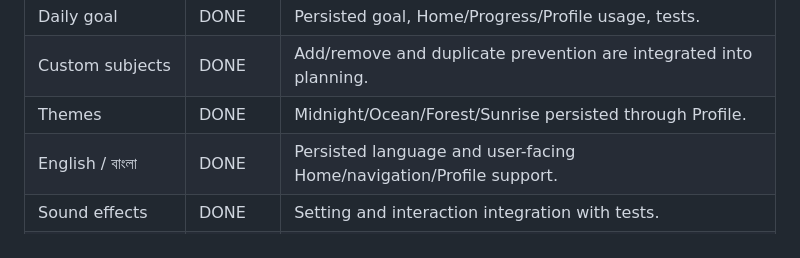
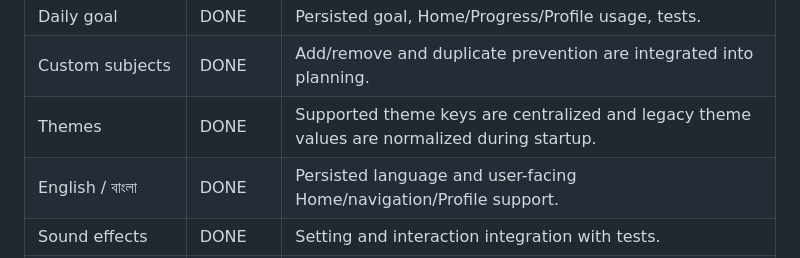
Before and after one commit to mahirlabib478-del/new-app, a Markdown page: docs/STUDY_OS_HANDOFF_ROADMAP.md, the part around the change. GitHub-like rendering.

Commit message:
Refresh theme documentation

```diff
--- a/docs/STUDY_OS_HANDOFF_ROADMAP.md
+++ b/docs/STUDY_OS_HANDOFF_ROADMAP.md
@@ -48,7 +48,7 @@ Status meanings: **DONE** = implemented, reachable, main action works, and regre
 | Achievements | DONE | Five achievement rules are implemented and shown through progress experience. |
 | Daily goal | DONE | Persisted goal, Home/Progress/Profile usage, tests. |
 | Custom subjects | DONE | Add/remove and duplicate prevention are integrated into planning. |
-| Themes | DONE | Midnight/Ocean/Forest/Sunrise persisted through Profile. |
+| Themes | DONE | Supported theme keys are centralized and legacy theme values are normalized during startup. |
 | English / বাংলা | DONE | Persisted language and user-facing Home/navigation/Profile support. |
 | Sound effects | DONE | Setting and interaction integration with tests. |
 | Study reminders | PARTIAL | Policy/coordinator/scheduler and unit tests exist; physical Android delivery still needs device verification. |
```
